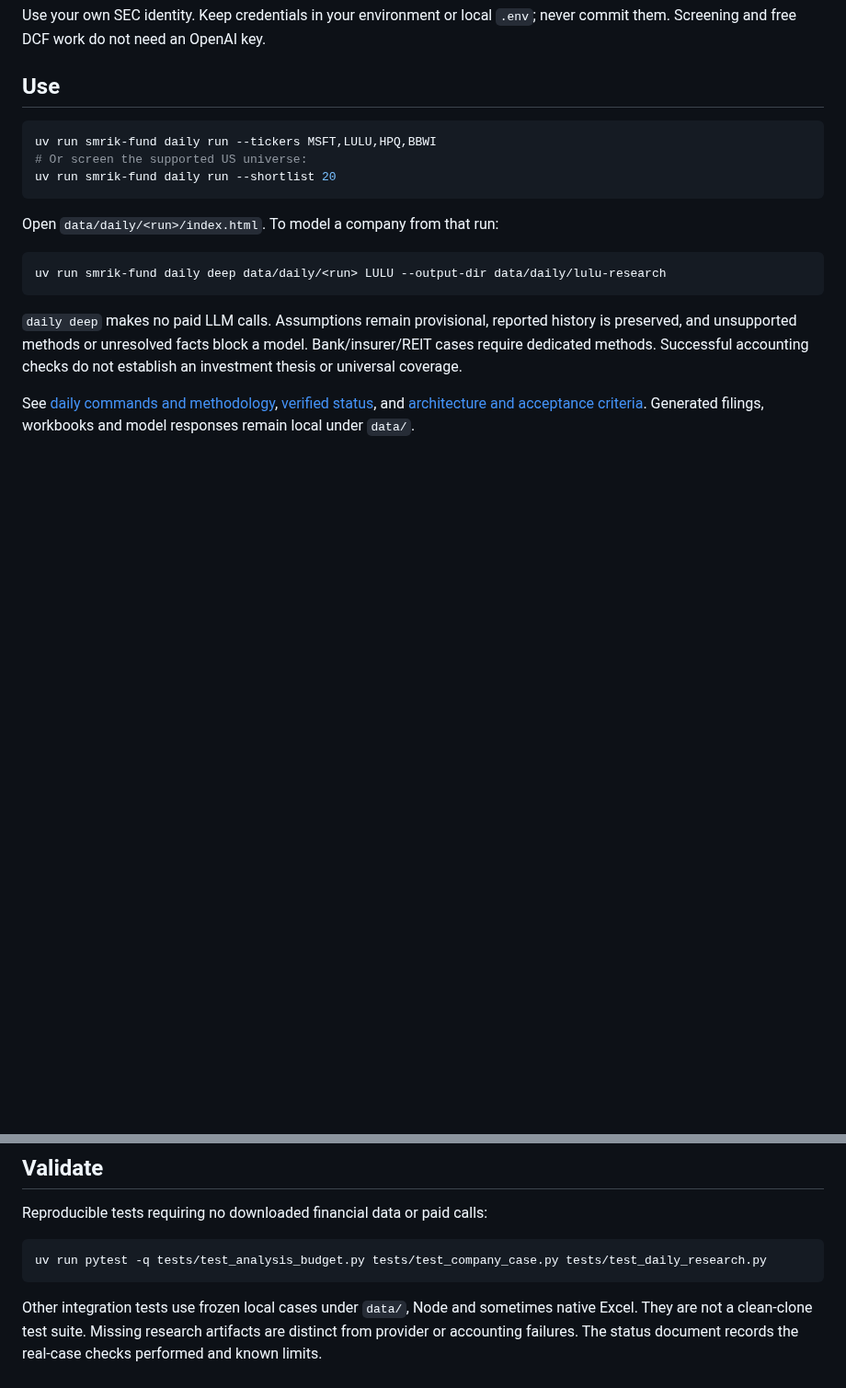
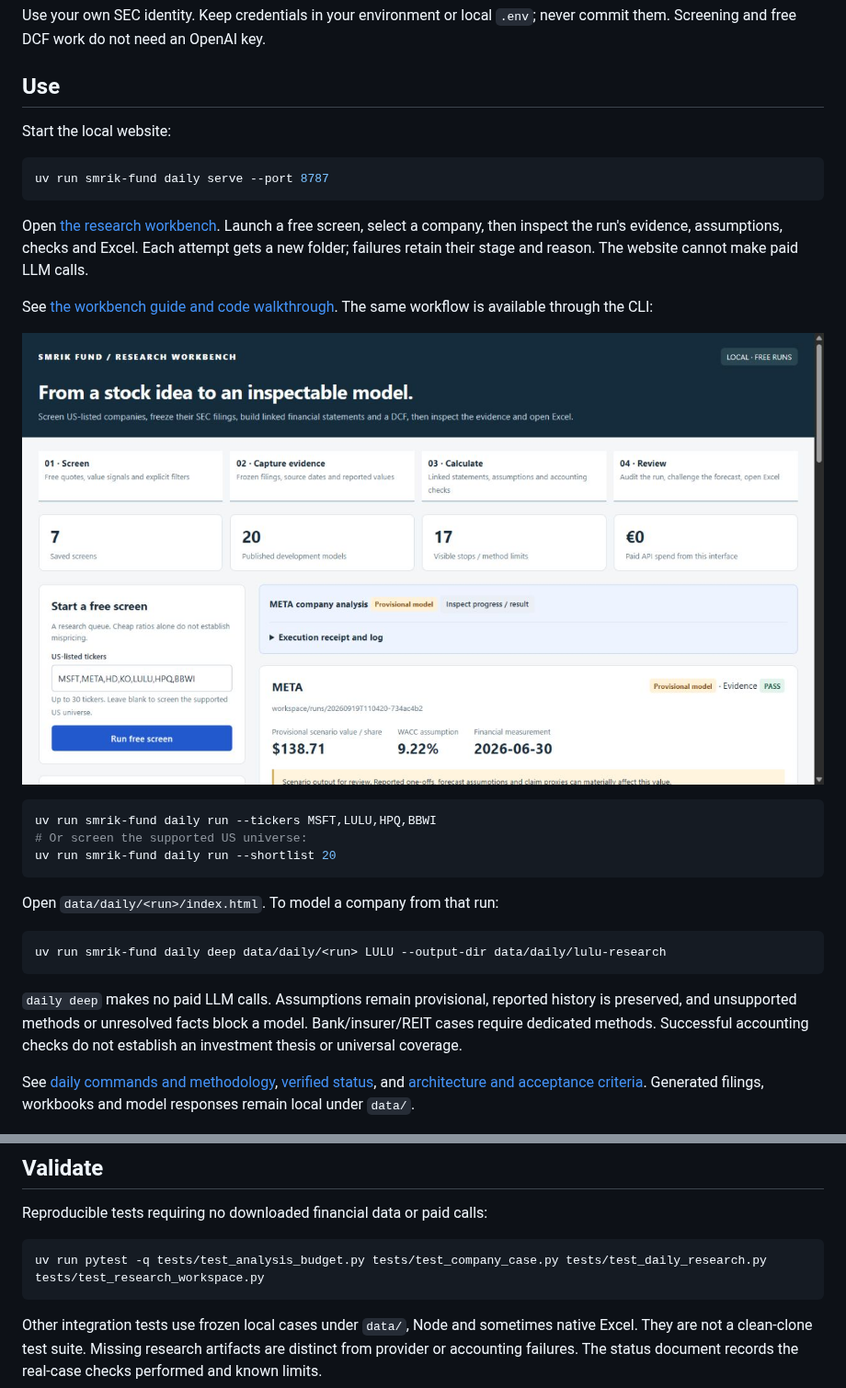
Before and after one commit to smrik/smrik-fund, a Markdown page: README.md, 2 parts joined by grey strips. Shown at 92% size. GitHub-like rendering; pictures changed too: docs/images/workbench.png (added); blank space fills up the shorter version.

Commit message:
feat: add auditable local research workbench and broader ticker coverage

````diff
--- a/README.md
+++ b/README.md
@@ -19,6 +19,22 @@ Use your own SEC identity. Keep credentials in your environment or local `.env`;
 never commit them. Screening and free DCF work do not need an OpenAI key.
 
 ## Use
+
+Start the local website:
+
+```powershell
+uv run smrik-fund daily serve --port 8787
+```
+
+Open [the research workbench](http://127.0.0.1:8787). Launch a free screen,
+select a company, then inspect the run's evidence, assumptions, checks and Excel.
+Each attempt gets a new folder; failures retain their stage and reason.
+The website cannot make paid LLM calls.
+
+See [the workbench guide and code walkthrough](docs/WORKBENCH.md).
+The same workflow is available through the CLI:
+
+![Local workbench showing a completed free META run](docs/images/workbench.png)
 
 ```powershell
 uv run smrik-fund daily run --tickers MSFT,LULU,HPQ,BBWI
@@ -47,7 +63,7 @@ Generated filings, workbooks and model responses remain local under `data/`.
 Reproducible tests requiring no downloaded financial data or paid calls:
 
 ```powershell
-uv run pytest -q tests/test_analysis_budget.py tests/test_company_case.py tests/test_daily_research.py
+uv run pytest -q tests/test_analysis_budget.py tests/test_company_case.py tests/test_daily_research.py tests/test_research_workspace.py
 ```
 
 Other integration tests use frozen local cases under `data/`, Node and sometimes
````
Also changed, not shown: docs/COVERAGE_20260919.md (added, +55 -0 lines), docs/V1_STATUS.md (+43 -0 lines), docs/WORKBENCH.md (added, +124 -0 lines), 10 other files.
